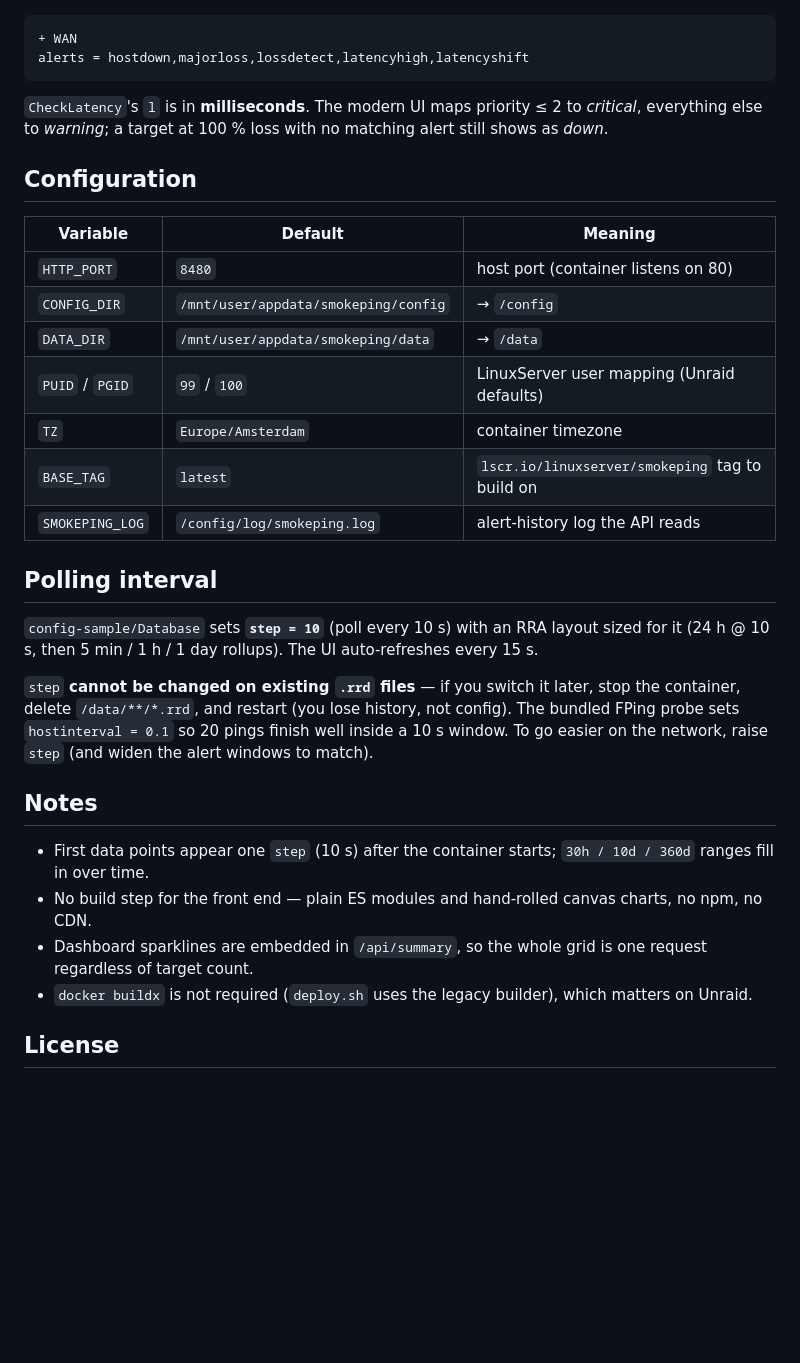
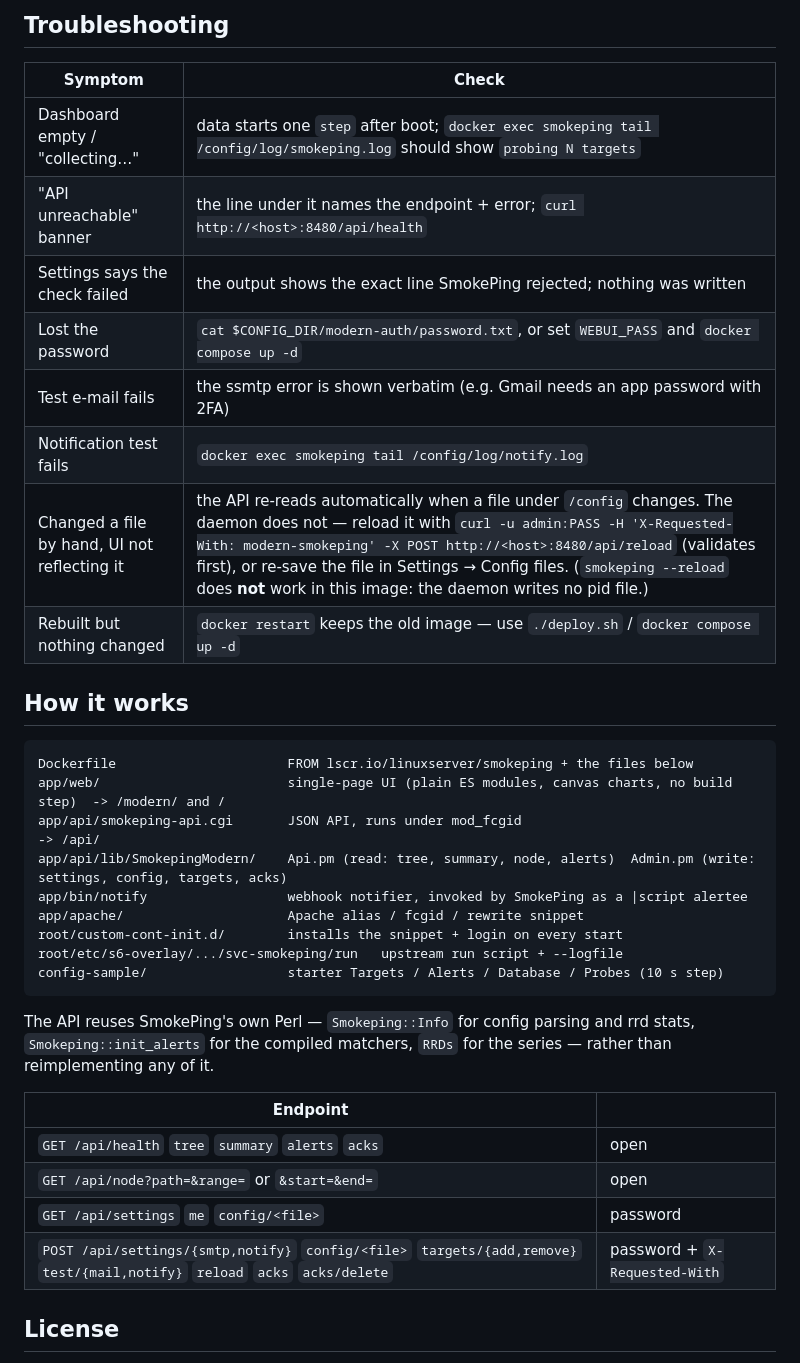
Before and after one commit to roderick-neuhoff/modern-smokeping, a Markdown page: README.md, the part around one of its changes. Drawn GitHub-style; blank space fills up the shorter version.

````diff
--- a/README.md
+++ b/README.md
@@ -154,47 +284,40 @@ Attach them per target (or once at the top of `Targets`):
+## Troubleshooting
+
+| Symptom | Check |
+|---------|-------|
+| Dashboard empty / "collecting…" | data starts one `step` after boot; `docker exec smokeping tail /config/log/smokeping.log` should show `probing N targets` |
+| "API unreachable" banner | the line under it names the endpoint + error; `curl http://<host>:8480/api/health` |
+| Settings says the check failed | the output shows the exact line SmokePing rejected; nothing was written |
+| Lost the password | `cat $CONFIG_DIR/modern-auth/password.txt`, or set `WEBUI_PASS` and `docker compose up -d` |
+| Test e-mail fails | the ssmtp error is shown verbatim (e.g. Gmail needs an app password with 2FA) |
+| Notification test fails | `docker exec smokeping tail /config/log/notify.log` |
+| Changed a file by hand, UI not reflecting it | the API re-reads automatically when a file under `/config` changes. The daemon does not — reload it with `curl -u admin:PASS -H 'X-Requested-With: modern-smokeping' -X POST http://<host>:8480/api/reload` (validates first), or re-save the file in Settings → Config files. (`smokeping --reload` does **not** work in this image: the daemon writes no pid file.) |
+| Rebuilt but nothing changed | `docker restart` keeps the old image — use `./deploy.sh` / `docker compose up -d` |
+
+## How it works
 
 ```
-+ WAN
-alerts = hostdown,majorloss,lossdetect,latencyhigh,latencyshift
+Dockerfile                      FROM lscr.io/linuxserver/smokeping + the files below
+app/web/                        single-page UI (plain ES modules, canvas charts, no build step)  -> /modern/ and /
+app/api/smokeping-api.cgi       JSON API, runs under mod_fcgid                                -> /api/
+app/api/lib/SmokepingModern/    Api.pm (read: tree, summary, node, alerts)  Admin.pm (write: settings, config, targets, acks)
+app/bin/notify                  webhook notifier, invoked by SmokePing as a |script alertee
+app/apache/                     Apache alias / fcgid / rewrite snippet
+root/custom-cont-init.d/        installs the snippet + login on every start
+root/etc/s6-overlay/.../svc-smokeping/run   upstream run script + --logfile
+config-sample/                  starter Targets / Alerts / Database / Probes (10 s step)
 ```
 
-`CheckLatency`'s `l` is in **milliseconds**. The modern UI maps priority ≤ 2 to
-*critical*, everything else to *warning*; a target at 100 % loss with no matching
-alert still shows as *down*.
+The API reuses SmokePing's own Perl — `Smokeping::Info` for config parsing and rrd
+stats, `Smokeping::init_alerts` for the compiled matchers, `RRDs` for the series —
+rather than reimplementing any of it.
 
-## Configuration
-
-| Variable | Default | Meaning |
-|----------|---------|---------|
-| `HTTP_PORT` | `8480` | host port (container listens on 80) |
-| `CONFIG_DIR` | `/mnt/user/appdata/smokeping/config` | → `/config` |
-| `DATA_DIR` | `/mnt/user/appdata/smokeping/data` | → `/data` |
-| `PUID` / `PGID` | `99` / `100` | LinuxServer user mapping (Unraid defaults) |
-| `TZ` | `Europe/Amsterdam` | container timezone |
-| `BASE_TAG` | `latest` | `lscr.io/linuxserver/smokeping` tag to build on |
-| `SMOKEPING_LOG` | `/config/log/smokeping.log` | alert-history log the API reads |
-
-## Polling interval
-
-`config-sample/Database` sets **`step = 10`** (poll every 10 s) with an RRA layout
-sized for it (24 h @ 10 s, then 5 min / 1 h / 1 day rollups). The UI auto-refreshes
-every 15 s.
-
-`step` **cannot be changed on existing `.rrd` files** — if you switch it later,
-stop the container, delete `/data/**/*.rrd`, and restart (you lose history, not
-config). The bundled FPing probe sets `hostinterval = 0.1` so 20 pings finish
-well inside a 10 s window. To go easier on the network, raise `step` (and widen
-the alert windows to match).
-
-## Notes
-
-* First data points appear one `step` (10 s) after the container starts;
-  `30h / 10d / 360d` ranges fill in over time.
-* No build step for the front end — plain ES modules and hand-rolled canvas
-  charts, no npm, no CDN.
-* Dashboard sparklines are embedded in `/api/summary`, so the whole grid is one
-  request regardless of target count.
-* `docker buildx` is not required (`deploy.sh` uses the legacy builder), which
-  matters on Unraid.
+| Endpoint | |
+|----------|---|
+| `GET /api/health` `tree` `summary` `alerts` `acks` | open |
+| `GET /api/node?path=&range=` or `&start=&end=` | open |
+| `GET /api/settings` `me` `config/<file>` | password |
+| `POST /api/settings/{smtp,notify}` `config/<file>` `targets/{add,remove}` `test/{mail,notify}` `reload` `acks` `acks/delete` | password + `X-Requested-With` |
 
 ## License
 
````
Also changed, not shown: other parts of README.md (+248 -118 lines).
